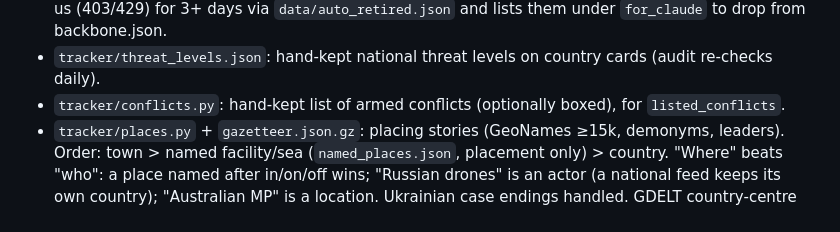
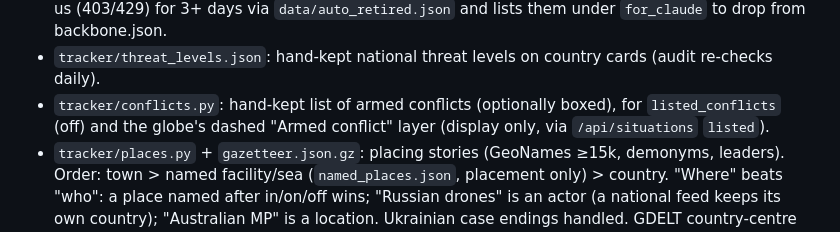
Before and after one commit to Shn378/Ricochet, a Markdown page: CLAUDE.md, the part around the change. GitHub-like rendering.

Commit message:
Armed conflict layer live (Shane approved); notes
Co-Authored-By: Claude Opus 5.5 <noreply@anthropic.com>
Claude-Session: https://claude.ai/code/session_019VMrPRGVH3Hey1uXrnyayb

```diff
--- a/CLAUDE.md
+++ b/CLAUDE.md
@@ -108,7 +108,8 @@ Stdlib-only Python, SQLite (WAL), D3 orthographic globe on canvas (`web/index.ht
 - `tracker/audit.py`: daily 04:xx UTC feed/collector health at `/api/audit`; auto-retires feeds refusing
   us (403/429) for 3+ days via `data/auto_retired.json` and lists them under `for_claude` to drop from backbone.json.
 - `tracker/threat_levels.json`: hand-kept national threat levels on country cards (audit re-checks daily).
-- `tracker/conflicts.py`: hand-kept list of armed conflicts (optionally boxed), for `listed_conflicts`.
+- `tracker/conflicts.py`: hand-kept list of armed conflicts (optionally boxed), for `listed_conflicts` (off) and
+  the globe's dashed "Armed conflict" layer (display only, via `/api/situations` `listed`).
 - `tracker/places.py` + `gazetteer.json.gz`: placing stories (GeoNames ≥15k, demonyms, leaders). Order: town >
   named facility/sea (`named_places.json`, placement only) > country. "Where" beats "who": a place named after
   in/on/off wins; "Russian drones" is an actor (a national feed keeps its own country); "Australian MP" is a location.
```
Also changed, not shown: docs/backlog.md (+2 -2 lines).
